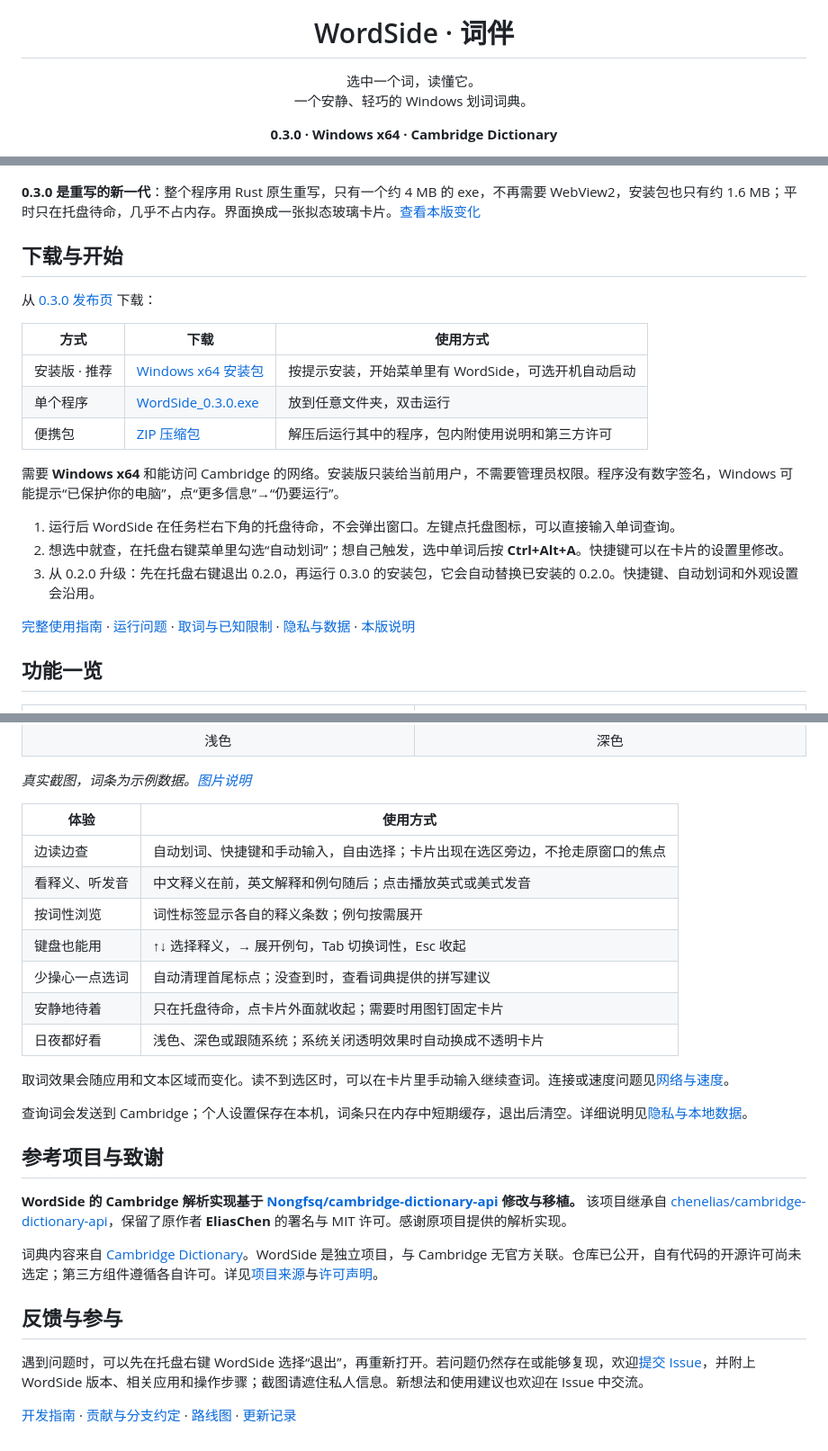
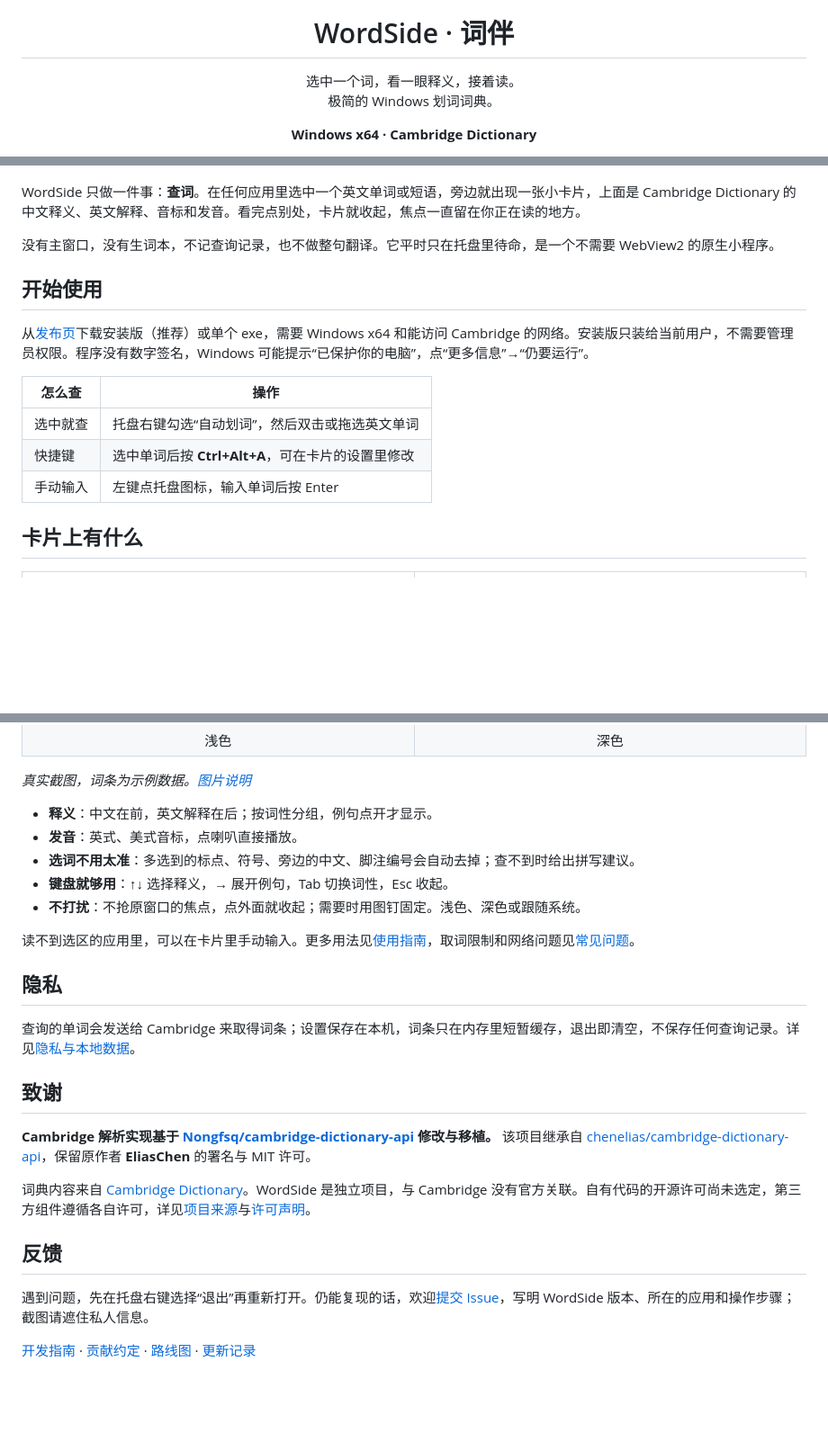
Before and after one commit to caoshuo2003/wordside, a Markdown page: README.md, 3 parts joined by grey strips. Shown at 90% size. Drawn GitHub-style; blank space fills up the shorter version.

Commit message:
docs: README 改为极简查词的定位 (#19)
- 开头说清 WordSide 只做查词：选中单词，卡片显示 Cambridge 的释义、音标和发音；没有主窗口、生词本、查询记录和整句翻译。
- 下载链接改指向最新发布页，不再写死版本号和体积。
- 功能改成卡片上有什么的简短列表，加上选词清理（符号、旁边的中文、脚注编号）。
- 0.3.0 重写的历史和 0.2.0 升级步骤留在发布说明和使用指南里。

Co-authored-by: Claude Opus 5.5 <noreply@anthropic.com>

```diff
--- a/README.md
+++ b/README.md
@@ -2,6 +2,6 @@
   <img src="docs/images/icon.png" width="64" alt="WordSide · 词伴图标">
 </p>
 <h1 align="center">WordSide · 词伴</h1>
-<p align="center">选中一个词，读懂它。<br>一个安静、轻巧的 Windows 划词词典。</p>
-<p align="center"><strong>0.3.0 · Windows x64 · Cambridge Dictionary</strong></p>
+<p align="center">选中一个词，看一眼释义，接着读。<br>极简的 Windows 划词词典。</p>
+<p align="center"><strong>Windows x64 · Cambridge Dictionary</strong></p>
 <p align="center">
@@ -17,27 +15,21 @@
   <img src="docs/images/demo.gif" width="720" alt="选中 record，WordSide 的卡片在单词下方出现，显示音标、词性和中英释义">
 </p>
 
-**0.3.0 是重写的新一代**：整个程序用 Rust 原生重写，只有一个约 4 MB 的 exe，不再需要 WebView2，安装包也只有约 1.6 MB；平时只在托盘待命，几乎不占内存。界面换成一张拟态玻璃卡片。[查看本版变化](docs/releases/v0.3.0.md)
+WordSide 只做一件事：**查词**。在任何应用里选中一个英文单词或短语，旁边就出现一张小卡片，上面是 Cambridge Dictionary 的中文释义、英文解释、音标和发音。看完点别处，卡片就收起，焦点一直留在你正在读的地方。
 
-## 下载与开始
+没有主窗口，没有生词本，不记查询记录，也不做整句翻译。它平时只在托盘里待命，是一个不需要 WebView2 的原生小程序。
 
-从 [0.3.0 发布页](https://github.com/caoshuo2003/wordside/releases/tag/v0.3.0) 下载：
+## 开始使用
 
-| 方式 | 下载 | 使用方式 |
-|---|---|---|
-| 安装版 · 推荐 | [Windows x64 安装包](https://github.com/caoshuo2003/wordside/releases/download/v0.3.0/WordSide_0.3.0_x64-setup.exe) | 按提示安装，开始菜单里有 WordSide，可选开机自动启动 |
-| 单个程序 | [WordSide_0.3.0.exe](https://github.com/caoshuo2003/wordside/releases/download/v0.3.0/WordSide_0.3.0.exe) | 放到任意文件夹，双击运行 |
-| 便携包 | [ZIP 压缩包](https://github.com/caoshuo2003/wordside/releases/download/v0.3.0/WordSide_0.3.0-portable.zip) | 解压后运行其中的程序，包内附使用说明和第三方许可 |
+从[发布页](https://github.com/caoshuo2003/wordside/releases/latest)下载安装版（推荐）或单个 exe，需要 Windows x64 和能访问 Cambridge 的网络。安装版只装给当前用户，不需要管理员权限。程序没有数字签名，Windows 可能提示“已保护你的电脑”，点“更多信息”→“仍要运行”。
 
-需要 **Windows x64** 和能访问 Cambridge 的网络。安装版只装给当前用户，不需要管理员权限。程序没有数字签名，Windows 可能提示“已保护你的电脑”，点“更多信息”→“仍要运行”。
+| 怎么查 | 操作 |
+|---|---|
+| 选中就查 | 托盘右键勾选“自动划词”，然后双击或拖选英文单词 |
+| 快捷键 | 选中单词后按 **Ctrl+Alt+A**，可在卡片的设置里修改 |
+| 手动输入 | 左键点托盘图标，输入单词后按 Enter |
 
-1. 运行后 WordSide 在任务栏右下角的托盘待命，不会弹出窗口。左键点托盘图标，可以直接输入单词查询。
-2. 想选中就查，在托盘右键菜单里勾选“自动划词”；想自己触发，选中单词后按 **Ctrl+Alt+A**。快捷键可以在卡片的设置里修改。
-3. 从 0.2.0 升级：先在托盘右键退出 0.2.0，再运行 0.3.0 的安装包，它会自动替换已安装的 0.2.0。快捷键、自动划词和外观设置会沿用。
-
-[完整使用指南](docs/USER-GUIDE.md) · [运行问题](docs/FAQ.md#安装与运行) · [取词与已知限制](docs/FAQ.md#取词与快捷键) · [隐私与数据](docs/PRIVACY.md) · [本版说明](docs/releases/v0.3.0.md)
-
-## 功能一览
+## 卡片上有什么
 
 <table>
   <tr>
@@ -52,28 +44,26 @@
 
 *真实截图，词条为示例数据。[图片说明](docs/SCREENSHOTS.md)*
 
-| 体验 | 使用方式 |
-|---|---|
-| 边读边查 | 自动划词、快捷键和手动输入，自由选择；卡片出现在选区旁边，不抢走原窗口的焦点 |
-| 看释义、听发音 | 中文释义在前，英文解释和例句随后；点击播放英式或美式发音 |
-| 按词性浏览 | 词性标签显示各自的释义条数；例句按需展开 |
-| 键盘也能用 | ↑↓ 选择释义，→ 展开例句，Tab 切换词性，Esc 收起 |
-| 少操心一点选词 | 自动清理首尾标点；没查到时，查看词典提供的拼写建议 |
-| 安静地待着 | 只在托盘待命，点卡片外面就收起；需要时用图钉固定卡片 |
-| 日夜都好看 | 浅色、深色或跟随系统；系统关闭透明效果时自动换成不透明卡片 |
+- **释义**：中文在前，英文解释在后；按词性分组，例句点开才显示。
+- **发音**：英式、美式音标，点喇叭直接播放。
+- **选词不用太准**：多选到的标点、符号、旁边的中文、脚注编号会自动去掉；查不到时给出拼写建议。
+- **键盘就够用**：↑↓ 选择释义，→ 展开例句，Tab 切换词性，Esc 收起。
+- **不打扰**：不抢原窗口的焦点，点外面就收起；需要时用图钉固定。浅色、深色或跟随系统。
 
-取词效果会随应用和文本区域而变化。读不到选区时，可以在卡片里手动输入继续查词。连接或速度问题见[网络与速度](docs/FAQ.md#网络与速度)。
+读不到选区的应用里，可以在卡片里手动输入。更多用法见[使用指南](docs/USER-GUIDE.md)，取词限制和网络问题见[常见问题](docs/FAQ.md)。
 
-查询词会发送到 Cambridge；个人设置保存在本机，词条只在内存中短期缓存，退出后清空。详细说明见[隐私与本地数据](docs/PRIVACY.md)。
+## 隐私
 
-## 参考项目与致谢
+查询的单词会发送给 Cambridge 来取得词条；设置保存在本机，词条只在内存里短暂缓存，退出即清空，不保存任何查询记录。详见[隐私与本地数据](docs/PRIVACY.md)。
 
-**WordSide 的 Cambridge 解析实现基于 [Nongfsq/cambridge-dictionary-api](https://github.com/Nongfsq/cambridge-dictionary-api) 修改与移植。** 该项目继承自 [chenelias/cambridge-dictionary-api](https://github.com/chenelias/cambridge-dictionary-api)，保留了原作者 **EliasChen** 的署名与 MIT 许可。感谢原项目提供的解析实现。
+## 致谢
 
-词典内容来自 [Cambridge Dictionary](https://dictionary.cambridge.org/)。WordSide 是独立项目，与 Cambridge 无官方关联。仓库已公开，自有代码的开源许可尚未选定；第三方组件遵循各自许可。详见[项目来源](docs/ATTRIBUTION.md)与[许可声明](NOTICE.md)。
+**Cambridge 解析实现基于 [Nongfsq/cambridge-dictionary-api](https://github.com/Nongfsq/cambridge-dictionary-api) 修改与移植。** 该项目继承自 [chenelias/cambridge-dictionary-api](https://github.com/chenelias/cambridge-dictionary-api)，保留原作者 **EliasChen** 的署名与 MIT 许可。
 
-## 反馈与参与
+词典内容来自 [Cambridge Dictionary](https://dictionary.cambridge.org/)。WordSide 是独立项目，与 Cambridge 没有官方关联。自有代码的开源许可尚未选定，第三方组件遵循各自许可，详见[项目来源](docs/ATTRIBUTION.md)与[许可声明](NOTICE.md)。
 
-遇到问题时，可以先在托盘右键 WordSide 选择“退出”，再重新打开。若问题仍然存在或能够复现，欢迎[提交 Issue](https://github.com/caoshuo2003/wordside/issues)，并附上 WordSide 版本、相关应用和操作步骤；截图请遮住私人信息。新想法和使用建议也欢迎在 Issue 中交流。
+## 反馈
 
-[开发指南](docs/DEVELOPMENT.md) · [贡献与分支约定](CONTRIBUTING.md) · [路线图](docs/ROADMAP.md) · [更新记录](CHANGELOG.md)
+遇到问题，先在托盘右键选择“退出”再重新打开。仍能复现的话，欢迎[提交 Issue](https://github.com/caoshuo2003/wordside/issues)，写明 WordSide 版本、所在的应用和操作步骤；截图请遮住私人信息。
+
+[开发指南](docs/DEVELOPMENT.md) · [贡献约定](CONTRIBUTING.md) · [路线图](docs/ROADMAP.md) · [更新记录](CHANGELOG.md)
```
Also changed, not shown: other parts of README.md (+1 -3 lines).
